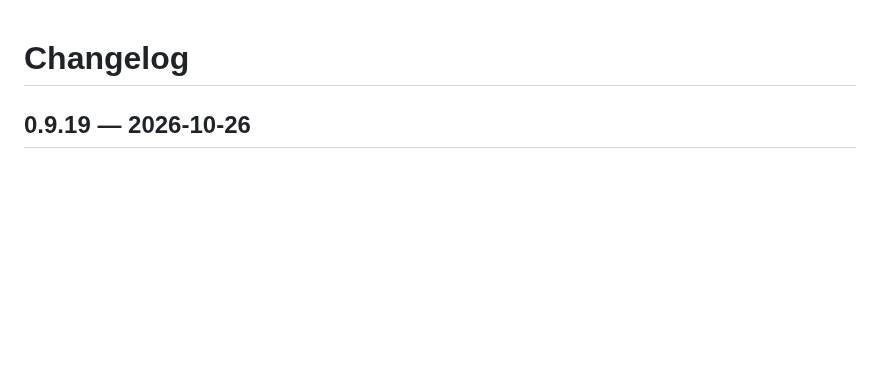
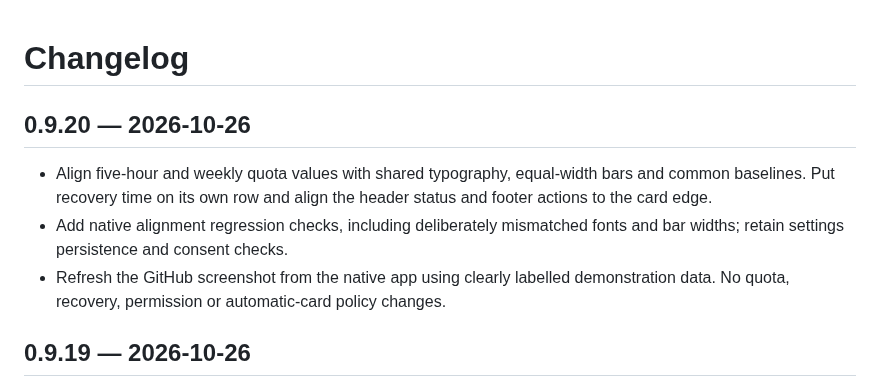
Before and after one commit to CJaxonJ/codex-pulse, a Markdown page: CHANGELOG.md, the part around the change. Drawn GitHub-style; blank space fills up the shorter version.

Commit message:
Align quota settings and refresh native screenshot for v0.9.20 beta (#19)

```diff
--- a/CHANGELOG.md
+++ b/CHANGELOG.md
@@ -1,4 +1,14 @@
 # Changelog
+
+## 0.9.20 — 2026-10-26
+
+- Align five-hour and weekly quota values with shared typography, equal-width
+  bars and common baselines. Put recovery time on its own row and align the
+  header status and footer actions to the card edge.
+- Add native alignment regression checks, including deliberately mismatched
+  fonts and bar widths; retain settings persistence and consent checks.
+- Refresh the GitHub screenshot from the native app using clearly labelled
+  demonstration data. No quota, recovery, permission or automatic-card policy changes.
 
 ## 0.9.19 — 2026-10-26
 
```
Also changed, not shown: README.md (+2 -2 lines), docs/releases/v0.9.20.md (added, +26 -0 lines), brand/screenshots/settings.png, 4 other files.
